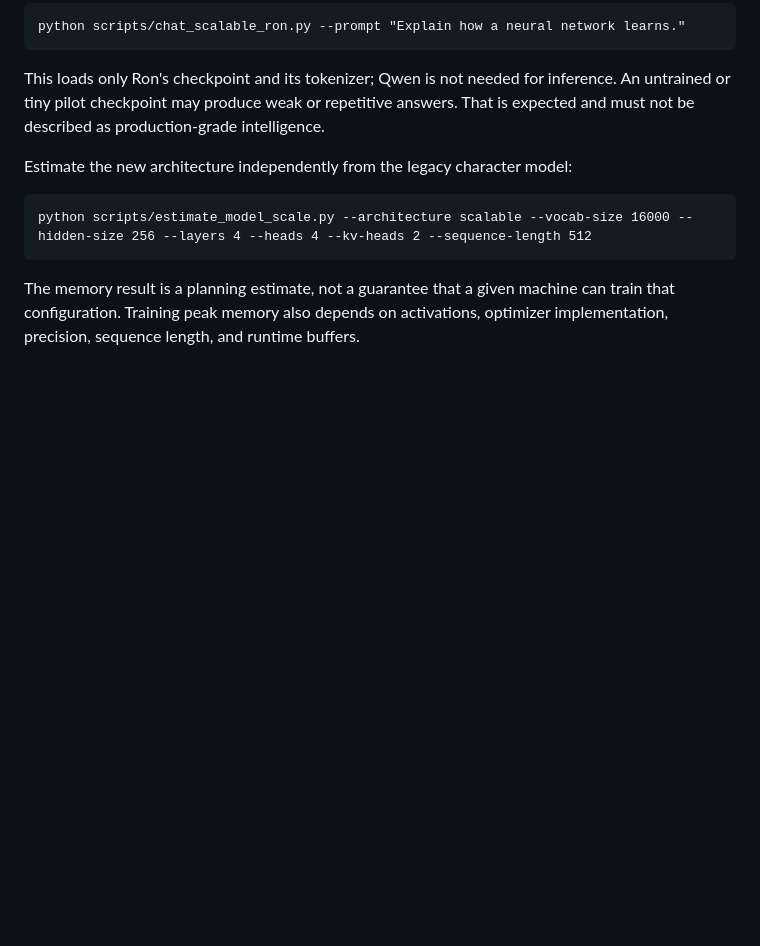
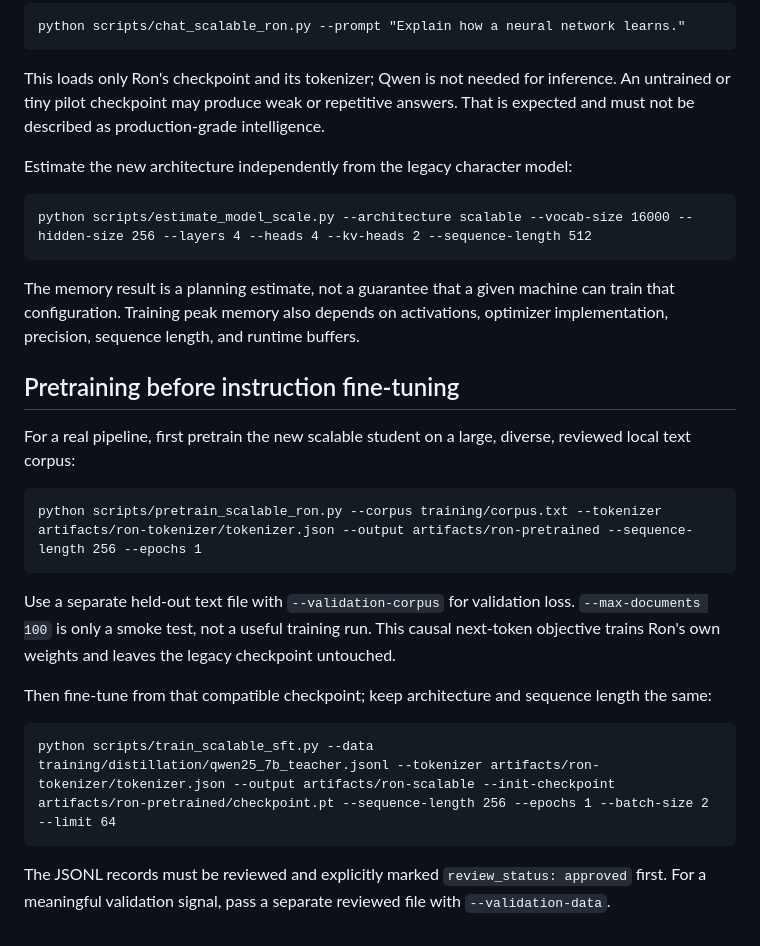
Before and after one commit to arkanws513-spec/Ron-0, a Markdown page: docs/scalable-ron-student-training.md, the part around the change. Rendered like a GitHub page; blank space fills up the shorter version.

Commit message:
Document pretraining-to-SFT training sequence

```diff
--- a/docs/scalable-ron-student-training.md
+++ b/docs/scalable-ron-student-training.md
@@ -65,3 +65,18 @@ Estimate the new architecture independently from the legacy character model:
     python scripts/estimate_model_scale.py --architecture scalable --vocab-size 16000 --hidden-size 256 --layers 4 --heads 4 --kv-heads 2 --sequence-length 512
 
 The memory result is a planning estimate, not a guarantee that a given machine can train that configuration. Training peak memory also depends on activations, optimizer implementation, precision, sequence length, and runtime buffers.
+
+
+## Pretraining before instruction fine-tuning
+
+For a real pipeline, first pretrain the new scalable student on a large, diverse, reviewed local text corpus:
+
+    python scripts/pretrain_scalable_ron.py --corpus training/corpus.txt --tokenizer artifacts/ron-tokenizer/tokenizer.json --output artifacts/ron-pretrained --sequence-length 256 --epochs 1
+
+Use a separate held-out text file with `--validation-corpus` for validation loss. `--max-documents 100` is only a smoke test, not a useful training run. This causal next-token objective trains Ron's own weights and leaves the legacy checkpoint untouched.
+
+Then fine-tune from that compatible checkpoint; keep architecture and sequence length the same:
+
+    python scripts/train_scalable_sft.py --data training/distillation/qwen25_7b_teacher.jsonl --tokenizer artifacts/ron-tokenizer/tokenizer.json --output artifacts/ron-scalable --init-checkpoint artifacts/ron-pretrained/checkpoint.pt --sequence-length 256 --epochs 1 --batch-size 2 --limit 64
+
+The JSONL records must be reviewed and explicitly marked `review_status: approved` first. For a meaningful validation signal, pass a separate reviewed file with `--validation-data`.
```
